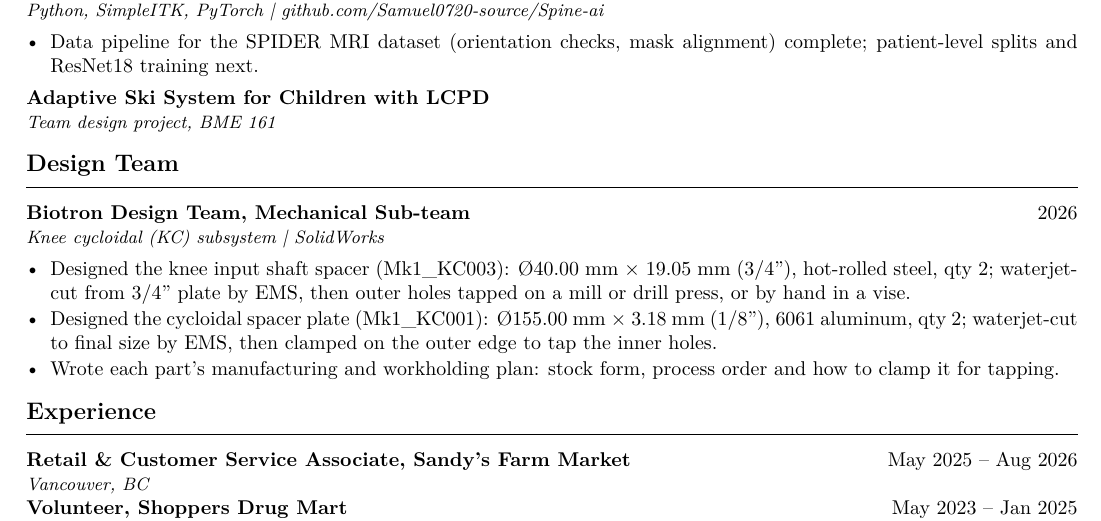
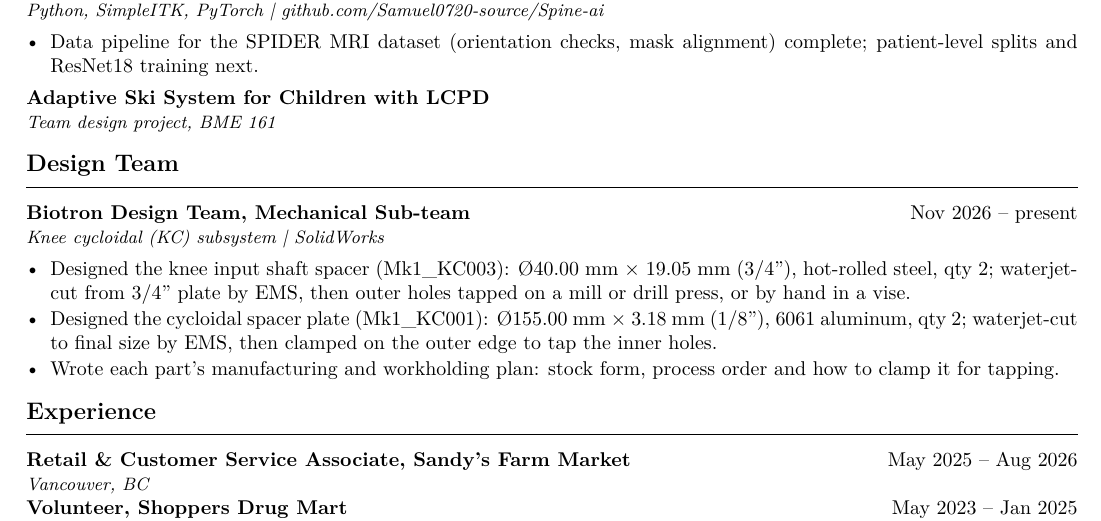
Before and after one commit to Samuel0720-source/samuel-koo, a LaTeX CV (resume-src/Samuel_Koo_Resume.tex): part of page 2 of 2, cut so that both start at the same text. Compiled offline with pdfLaTeX.

Commit message:
Résumé: Biotron dates match LinkedIn (Nov 2026 to present)

```diff
--- a/resume-src/Samuel_Koo_Resume.tex
+++ b/resume-src/Samuel_Koo_Resume.tex
@@ -83,7 +83,7 @@ Seeking a Summer 2027 co-op in data, software or medical devices
 \entry{Adaptive Ski System for Children with LCPD}{}{Team design project, BME 161}
 
 \section{Design Team}
-\entry{Biotron Design Team, Mechanical Sub-team}{2026}{Knee cycloidal (KC) subsystem \textbar{} SolidWorks}
+\entry{Biotron Design Team, Mechanical Sub-team}{Nov 2026 -- present}{Knee cycloidal (KC) subsystem \textbar{} SolidWorks}
 \begin{itemize}
   \item Designed the knee input shaft spacer (Mk1\_KC003): \O 40.00 mm \texttimes{} 19.05 mm (3/4''), hot-rolled steel, qty 2; waterjet-cut from 3/4'' plate by EMS, then outer holes tapped on a mill or drill press, or by hand in a vise.
   \item Designed the cycloidal spacer plate (Mk1\_KC001): \O 155.00 mm \texttimes{} 3.18 mm (1/8''), 6061 aluminum, qty 2; waterjet-cut to final size by EMS, then clamped on the outer edge to tap the inner holes.
```
Also changed, not shown: Samuel_Koo_Resume.pdf.
